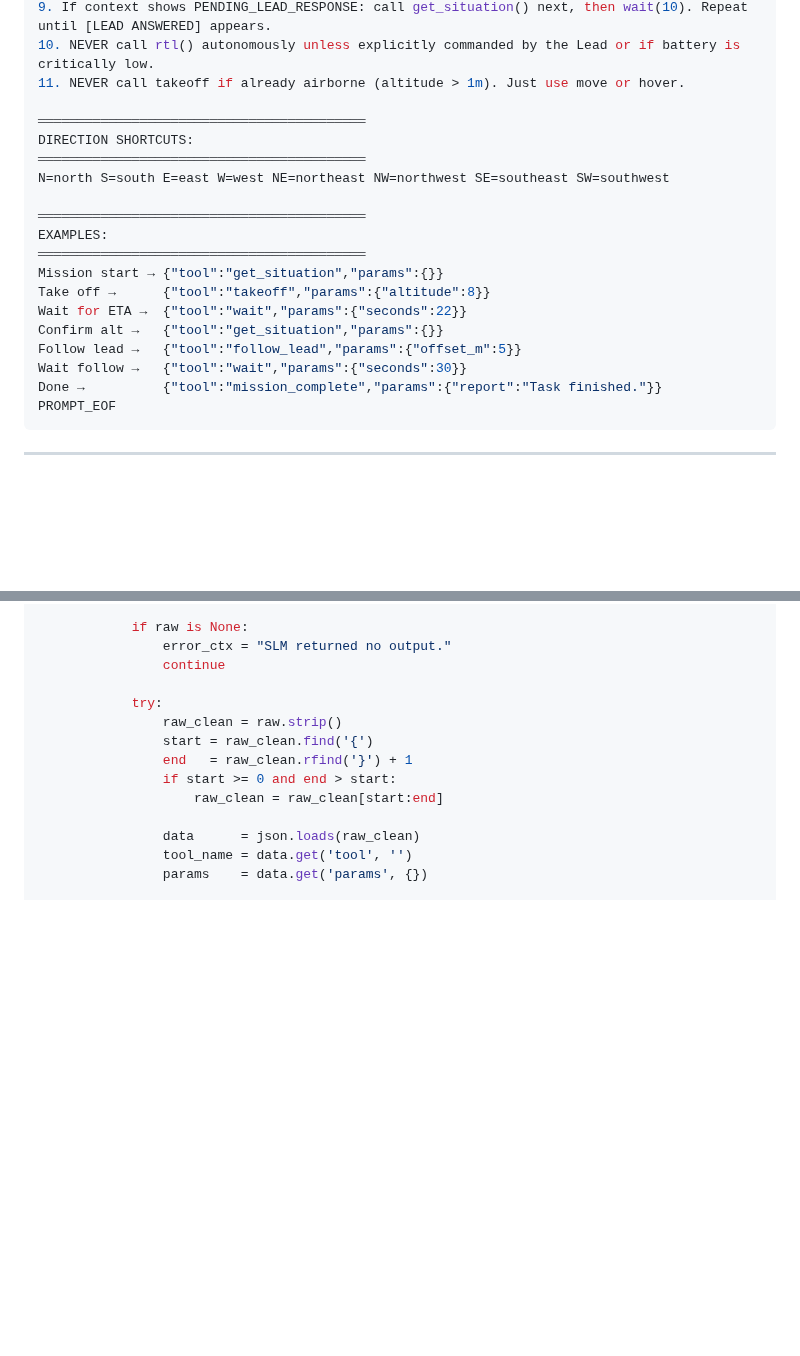
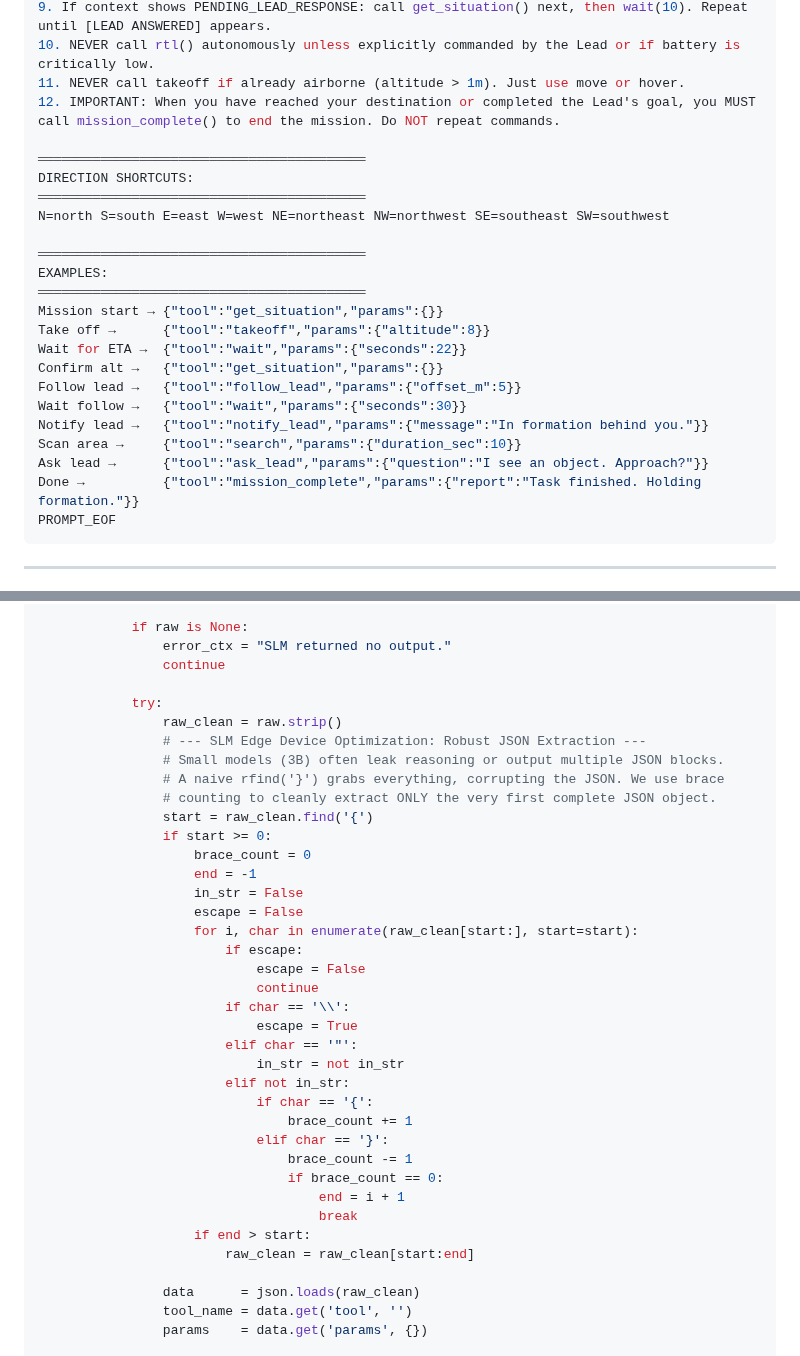
Before and after one commit to DevrG03/Major-Proj, a Markdown page: tutorial_part_09_wingman_agent.md, 2 parts joined by grey strips. Drawn GitHub-style; blank space fills up the shorter version.

````diff
--- a/tutorial_part_09_wingman_agent.md
+++ b/tutorial_part_09_wingman_agent.md
@@ -88,6 +88,7 @@ AGENT RULES:
 9. If context shows PENDING_LEAD_RESPONSE: call get_situation() next, then wait(10). Repeat until [LEAD ANSWERED] appears.
 10. NEVER call rtl() autonomously unless explicitly commanded by the Lead or if battery is critically low.
 11. NEVER call takeoff if already airborne (altitude > 1m). Just use move or hover.
+12. IMPORTANT: When you have reached your destination or completed the Lead's goal, you MUST call mission_complete() to end the mission. Do NOT repeat commands.
 
 ══════════════════════════════════════════
 DIRECTION SHORTCUTS:
@@ -103,7 +104,10 @@ Wait for ETA →  {"tool":"wait","params":{"seconds":22}}
 Confirm alt →   {"tool":"get_situation","params":{}}
 Follow lead →   {"tool":"follow_lead","params":{"offset_m":5}}
 Wait follow →   {"tool":"wait","params":{"seconds":30}}
-Done →          {"tool":"mission_complete","params":{"report":"Task finished."}}
+Notify lead →   {"tool":"notify_lead","params":{"message":"In formation behind you."}}
+Scan area →     {"tool":"search","params":{"duration_sec":10}}
+Ask lead →      {"tool":"ask_lead","params":{"question":"I see an object. Approach?"}}
+Done →          {"tool":"mission_complete","params":{"report":"Task finished. Holding formation."}}
 PROMPT_EOF
 ```
 
@@ -522,10 +526,34 @@ class WingmanAgentNode(Node):
 
             try:
                 raw_clean = raw.strip()
+                # --- SLM Edge Device Optimization: Robust JSON Extraction ---
+                # Small models (3B) often leak reasoning or output multiple JSON blocks.
+                # A naive rfind('}') grabs everything, corrupting the JSON. We use brace
+                # counting to cleanly extract ONLY the very first complete JSON object.
                 start = raw_clean.find('{')
-                end   = raw_clean.rfind('}') + 1
-                if start >= 0 and end > start:
-                    raw_clean = raw_clean[start:end]
+                if start >= 0:
+                    brace_count = 0
+                    end = -1
+                    in_str = False
+                    escape = False
+                    for i, char in enumerate(raw_clean[start:], start=start):
+                        if escape:
+                            escape = False
+                            continue
+                        if char == '\\':
+                            escape = True
+                        elif char == '"':
+                            in_str = not in_str
+                        elif not in_str:
+                            if char == '{':
+                                brace_count += 1
+                            elif char == '}':
+                                brace_count -= 1
+                                if brace_count == 0:
+                                    end = i + 1
+                                    break
+                    if end > start:
+                        raw_clean = raw_clean[start:end]
 
                 data      = json.loads(raw_clean)
                 tool_name = data.get('tool', '')
````
Also changed, not shown: tutorial_part_08_lead_agent.md (+27 -4 lines), tutorial_part_10_deployment.md (+15 -6 lines).
